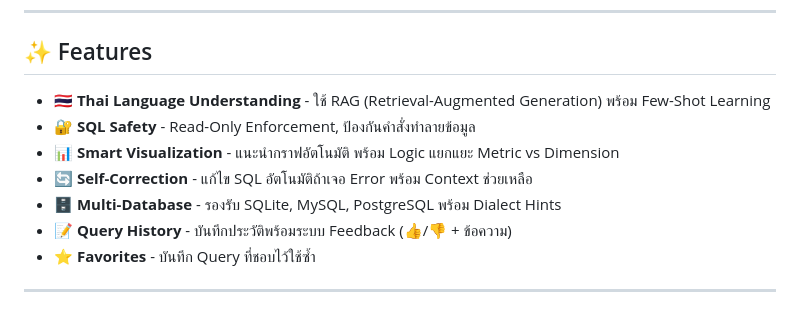
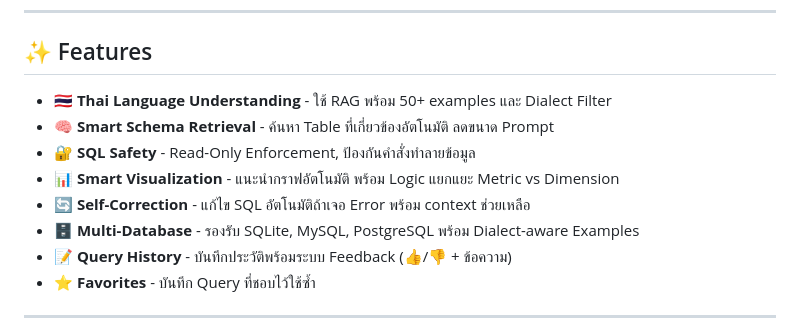
Before and after one commit to chanyut12/NLP-to-SQL-Agent, a Markdown page: README.md, the part around the change. Rendered like a GitHub page.

```diff
--- a/README.md
+++ b/README.md
@@ -8,11 +8,12 @@
 
 ## ✨ Features
 
-- 🇹🇭 **Thai Language Understanding** - ใช้ RAG (Retrieval-Augmented Generation) พร้อม Few-Shot Learning
+- 🇹🇭 **Thai Language Understanding** - ใช้ RAG พร้อม 50+ examples และ Dialect Filter
+- 🧠 **Smart Schema Retrieval** - ค้นหา Table ที่เกี่ยวข้องอัตโนมัติ ลดขนาด Prompt
 - 🔐 **SQL Safety** - Read-Only Enforcement, ป้องกันคำสั่งทำลายข้อมูล
 - 📊 **Smart Visualization** - แนะนำกราฟอัตโนมัติ พร้อม Logic แยกแยะ Metric vs Dimension
-- 🔄 **Self-Correction** - แก้ไข SQL อัตโนมัติถ้าเจอ Error พร้อม Context ช่วยเหลือ
-- 🗄️ **Multi-Database** - รองรับ SQLite, MySQL, PostgreSQL พร้อม Dialect Hints
+- 🔄 **Self-Correction** - แก้ไข SQL อัตโนมัติถ้าเจอ Error พร้อม context ช่วยเหลือ
+- 🗄️ **Multi-Database** - รองรับ SQLite, MySQL, PostgreSQL พร้อม Dialect-aware Examples
 - 📝 **Query History** - บันทึกประวัติพร้อมระบบ Feedback (👍/👎 + ข้อความ)
 - ⭐ **Favorites** - บันทึก Query ที่ชอบไว้ใช้ซ้ำ
 
```
Also changed, not shown: PRODUCT_SPEC.md (+29 -13 lines), TUNING_GUIDE.md (+40 -4 lines).
